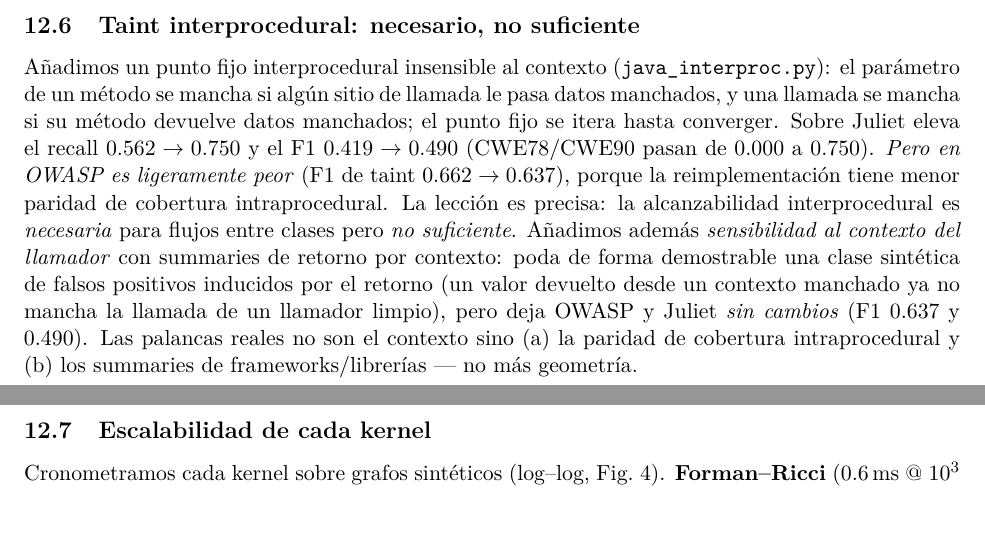
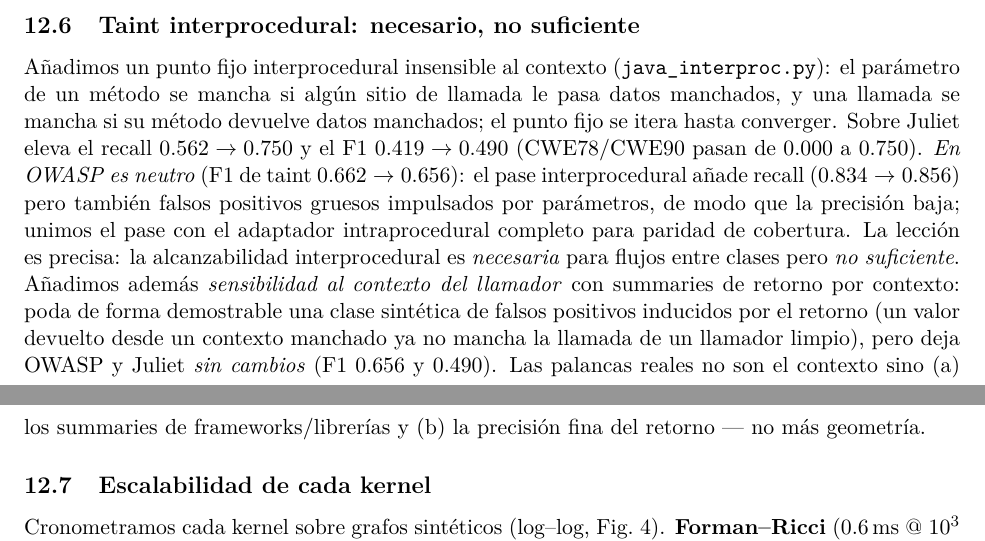
Before and after one commit to sotomayorlucas/valen, a LaTeX paper (docs/es/whitepaper.tex): two parts of pages 11 and 12 of 14, joined at a grey line, cut so that both start at the same text. Compiled offline with pdfLaTeX.

Commit message:
Interprocedural parity: union cross-method findings with the full intraprocedural adapter (OWASP recall 0.834->0.856, F1 0.656); document interprocedural as neutral on OWASP, +0.07 F1 on Juliet; levers = framework summaries + return precision

```diff
--- a/docs/es/whitepaper.tex
+++ b/docs/es/whitepaper.tex
@@ -704,17 +704,18 @@ Añadimos un punto fijo interprocedural insensible al contexto
 sitio de llamada le pasa datos manchados, y una llamada se mancha si su método
 devuelve datos manchados; el punto fijo se itera hasta converger. Sobre Juliet
 eleva el recall $0.562\to0.750$ y el F1 $0.419\to0.490$ (CWE78/CWE90 pasan de
-$0.000$ a $0.750$). \emph{Pero en OWASP es ligeramente peor} (F1 de taint
-$0.662\to0.637$), porque la reimplementación tiene menor paridad de cobertura
-intraprocedural. La lección es precisa: la alcanzabilidad interprocedural es
-\emph{necesaria} para flujos entre clases pero \emph{no suficiente}. Añadimos
-además \emph{sensibilidad al contexto del llamador} con summaries de retorno por
-contexto: poda de forma demostrable una clase sintética de falsos positivos
-inducidos por el retorno (un valor devuelto desde un contexto manchado ya no
-mancha la llamada de un llamador limpio), pero deja OWASP y Juliet
-\emph{sin cambios} (F1 $0.637$ y $0.490$). Las palancas reales no son el
-contexto sino (a) la paridad de cobertura intraprocedural y (b) los summaries de
-frameworks/librerías --- no más geometría.
+$0.000$ a $0.750$). \emph{En OWASP es neutro} (F1 de taint $0.662\to0.656$): el
+pase interprocedural añade recall ($0.834\to0.856$) pero también falsos positivos
+gruesos impulsados por parámetros, de modo que la precisión baja; unimos el pase
+con el adaptador intraprocedural completo para paridad de cobertura. La lección es
+precisa: la alcanzabilidad interprocedural es \emph{necesaria} para flujos entre
+clases pero \emph{no suficiente}. Añadimos además \emph{sensibilidad al contexto
+del llamador} con summaries de retorno por contexto: poda de forma demostrable una
+clase sintética de falsos positivos inducidos por el retorno (un valor devuelto
+desde un contexto manchado ya no mancha la llamada de un llamador limpio), pero
+deja OWASP y Juliet \emph{sin cambios} (F1 $0.656$ y $0.490$). Las palancas reales
+no son el contexto sino (a) los summaries de frameworks/librerías y (b) la
+precisión fina del retorno --- no más geometría.
 
 \subsection{Escalabilidad de cada kernel}
 Cronometramos cada kernel sobre grafos sintéticos (log--log,
```
Also changed, not shown: docs/en/whitepaper.tex (+12 -10 lines), docs/en/whitepaper.pdf, docs/es/whitepaper.pdf, 1 other file.
